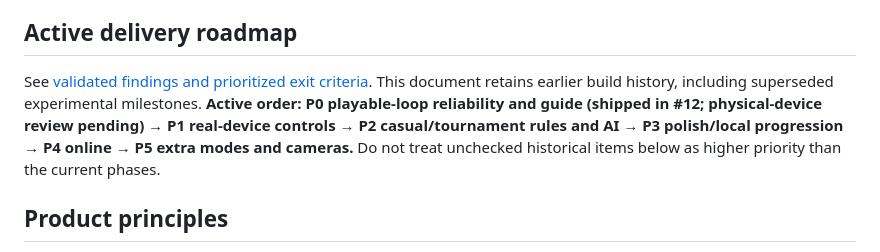
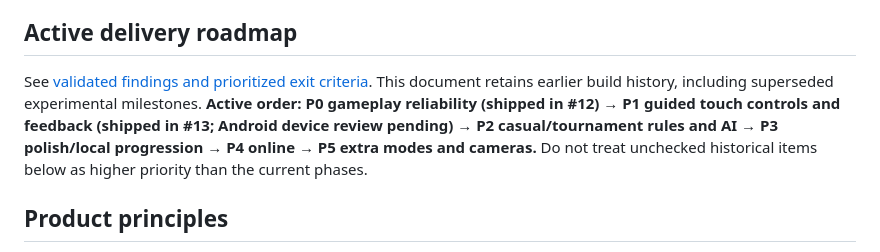
Before and after one commit to builtbysai/Ghost-Ball, a Markdown page: docs/ROADMAP.md, the part around the change. GitHub-like rendering.

Commit message:
docs: reflect shipped P1 controls and prioritize Android validation before rules

```diff
--- a/docs/ROADMAP.md
+++ b/docs/ROADMAP.md
@@ -7,7 +7,7 @@ Status: 2026-10-02 · v0.6 table materials, staged entrance and tactile power lo
 
 ## Active delivery roadmap
 
-See [validated findings and prioritized exit criteria](FINDINGS-VALIDATION.md). This document retains earlier build history, including superseded experimental milestones. **Active order: P0 playable-loop reliability and guide (shipped in #12; physical-device review pending) → P1 real-device controls → P2 casual/tournament rules and AI → P3 polish/local progression → P4 online → P5 extra modes and cameras.** Do not treat unchecked historical items below as higher priority than the current phases.
+See [validated findings and prioritized exit criteria](FINDINGS-VALIDATION.md). This document retains earlier build history, including superseded experimental milestones. **Active order: P0 gameplay reliability (shipped in #12) → P1 guided touch controls and feedback (shipped in #13; Android device review pending) → P2 casual/tournament rules and AI → P3 polish/local progression → P4 online → P5 extra modes and cameras.** Do not treat unchecked historical items below as higher priority than the current phases.
 
 ## Product principles
 
```
